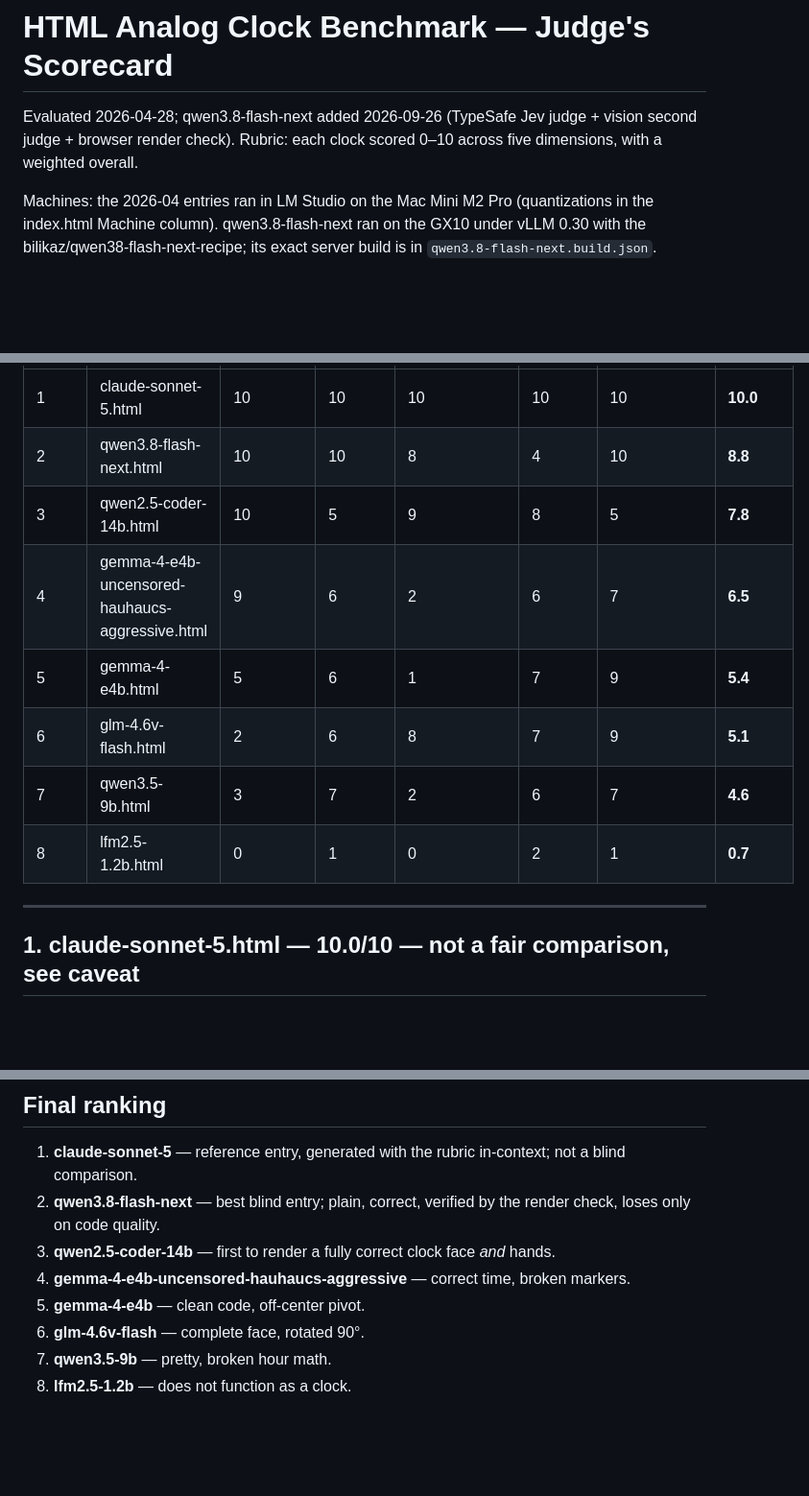
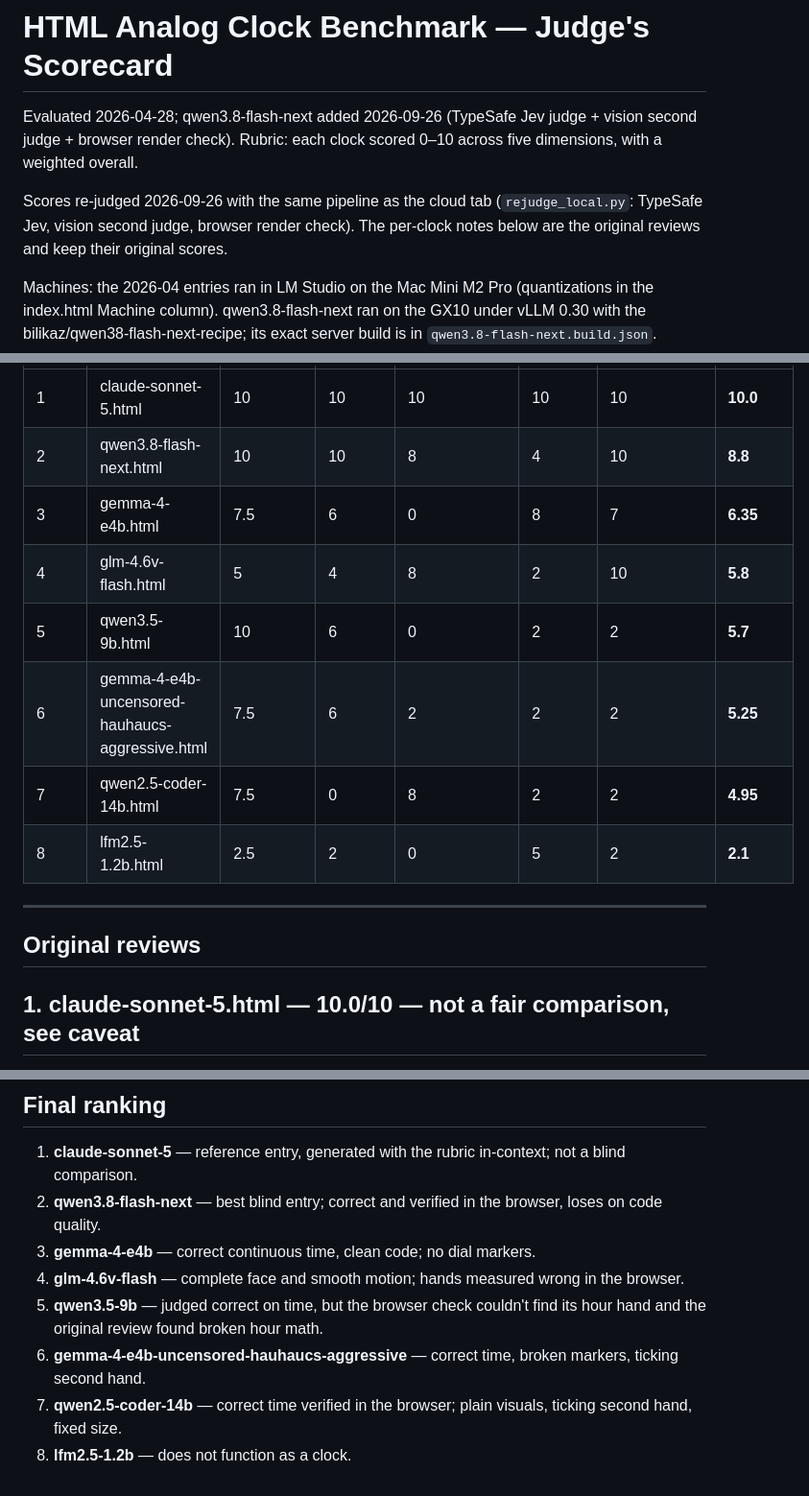
Before and after one commit to yurimoreno/html-clock-benchmark, a Markdown page: local /SCORECARD.md, 3 parts joined by grey strips. Shown at 96% size. GitHub-like rendering; blank space fills up the shorter version.

Commit message:
Bring the local scorecard in line with the re-judged scores
Co-Authored-By: Claude Opus 5.5 <noreply@anthropic.com>

```diff
--- a/local /SCORECARD.md
+++ b/local /SCORECARD.md
@@ -1,6 +1,8 @@
 # HTML Analog Clock Benchmark — Judge's Scorecard
 
 Evaluated 2026-04-28; qwen3.8-flash-next added 2026-09-26 (TypeSafe Jev judge + vision second judge + browser render check). Rubric: each clock scored 0–10 across five dimensions, with a weighted overall.
+
+Scores re-judged 2026-09-26 with the same pipeline as the cloud tab (`rejudge_local.py`: TypeSafe Jev, vision second judge, browser render check). The per-clock notes below are the original reviews and keep their original scores.
 
 Machines: the 2026-04 entries ran in LM Studio on the Mac Mini M2 Pro (quantizations in the index.html Machine column). qwen3.8-flash-next ran on the GX10 under vLLM 0.30 with the bilikaz/qwen38-flash-next-recipe; its exact server build is in `qwen3.8-flash-next.build.json`. claude-sonnet-5 was written in a Claude Code session, not by a local model.
 
@@ -8,14 +10,16 @@ Machines: the 2026-04 entries ran in LM Studio on the Mac Mini M2 Pro (quantizat
 |------|------|---------------------|--------------|----------------------|---------------------|-----------------|------------------|
 | 1 | claude-sonnet-5.html | 10 | 10 | 10 | 10 | 10 | **10.0** |
 | 2 | qwen3.8-flash-next.html | 10 | 10 | 8 | 4 | 10 | **8.8** |
-| 3 | qwen2.5-coder-14b.html | 10 | 5 | 9 | 8 | 5 | **7.8** |
-| 4 | gemma-4-e4b-uncensored-hauhaucs-aggressive.html | 9 | 6 | 2 | 6 | 7 | **6.5** |
-| 5 | gemma-4-e4b.html | 5 | 6 | 1 | 7 | 9 | **5.4** |
-| 6 | glm-4.6v-flash.html | 2 | 6 | 8 | 7 | 9 | **5.1** |
-| 7 | qwen3.5-9b.html | 3 | 7 | 2 | 6 | 7 | **4.6** |
-| 8 | lfm2.5-1.2b.html | 0 | 1 | 0 | 2 | 1 | **0.7** |
+| 3 | gemma-4-e4b.html | 7.5 | 6 | 0 | 8 | 7 | **6.35** |
+| 4 | glm-4.6v-flash.html | 5 | 4 | 8 | 2 | 10 | **5.8** |
+| 5 | qwen3.5-9b.html | 10 | 6 | 0 | 2 | 2 | **5.7** |
+| 6 | gemma-4-e4b-uncensored-hauhaucs-aggressive.html | 7.5 | 6 | 2 | 2 | 2 | **5.25** |
+| 7 | qwen2.5-coder-14b.html | 7.5 | 0 | 8 | 2 | 2 | **4.95** |
+| 8 | lfm2.5-1.2b.html | 2.5 | 2 | 0 | 5 | 2 | **2.1** |
 
 ---
+
+## Original reviews
 
 ## 1. claude-sonnet-5.html — **10.0/10 — not a fair comparison, see caveat**
 
@@ -74,10 +78,10 @@ Non-functional. Hands have no defined size; JS sets `width` from the time value
 ## Final ranking
 
 1. **claude-sonnet-5** — reference entry, generated with the rubric in-context; not a blind comparison.
-2. **qwen3.8-flash-next** — best blind entry; plain, correct, verified by the render check, loses only on code quality.
-3. **qwen2.5-coder-14b** — first to render a fully correct clock face *and* hands.
-4. **gemma-4-e4b-uncensored-hauhaucs-aggressive** — correct time, broken markers.
-5. **gemma-4-e4b** — clean code, off-center pivot.
-6. **glm-4.6v-flash** — complete face, rotated 90°.
-7. **qwen3.5-9b** — pretty, broken hour math.
+2. **qwen3.8-flash-next** — best blind entry; correct and verified in the browser, loses on code quality.
+3. **gemma-4-e4b** — correct continuous time, clean code; no dial markers.
+4. **glm-4.6v-flash** — complete face and smooth motion; hands measured wrong in the browser.
+5. **qwen3.5-9b** — judged correct on time, but the browser check couldn't find its hour hand and the original review found broken hour math.
+6. **gemma-4-e4b-uncensored-hauhaucs-aggressive** — correct time, broken markers, ticking second hand.
+7. **qwen2.5-coder-14b** — correct time verified in the browser; plain visuals, ticking second hand, fixed size.
 8. **lfm2.5-1.2b** — does not function as a clock.
```
